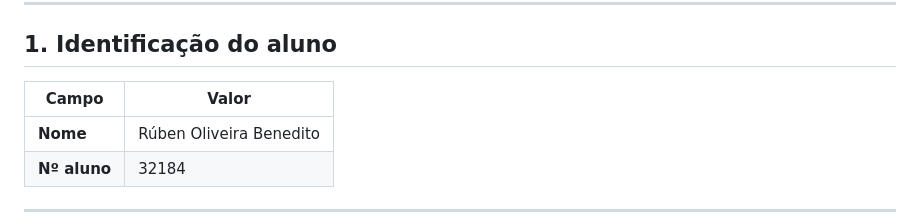
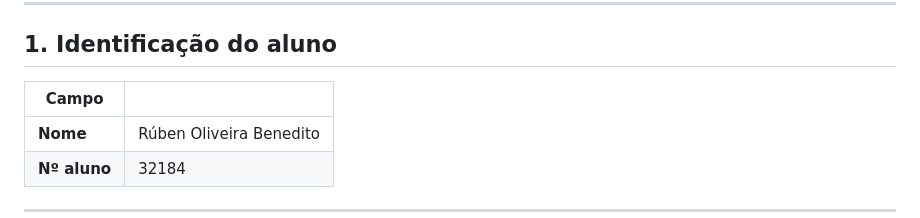
Before and after one commit to RubenBenedito/farm-delivery, a Markdown page: README.md, the part around the change. GitHub-like rendering.

```diff
--- a/README.md
+++ b/README.md
@@ -6,7 +6,7 @@ Farm Delivery é um jogo 2D feito em Phaser 3, Vue 3 e JavaScript. O objetivo pa
 
 ## 1. Identificação do aluno
 
-| Campo        | Valor                     |
+| Campo        |                      |
 | ------------ | ------------------------- |
 | **Nome**     | Rúben Oliveira Benedito   |
 | **Nº aluno** | 32184                     |
```
